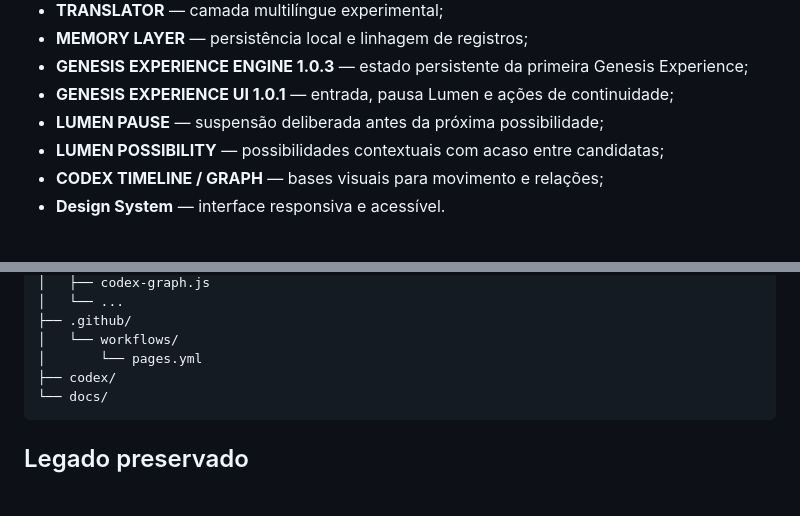
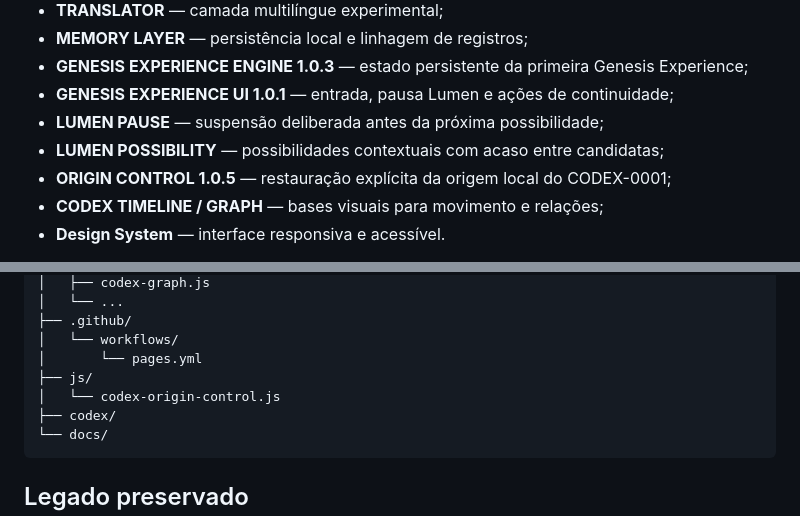
Before and after one commit to producerdcs-cpu/neuroquantic-codex, a Markdown page: README.md, 2 parts joined by grey strips. Drawn GitHub-style; blank space fills up the shorter version.

````diff
--- a/README.md
+++ b/README.md
@@ -29,6 +29,7 @@ A primeira Genesis Experience está publicada em **GitHub Pages** como **Public
 - **GENESIS EXPERIENCE UI 1.0.1** — entrada, pausa Lumen e ações de continuidade;
 - **LUMEN PAUSE** — suspensão deliberada antes da próxima possibilidade;
 - **LUMEN POSSIBILITY** — possibilidades contextuais com acaso entre candidatas;
+- **ORIGIN CONTROL 1.0.5** — restauração explícita da origem local do CODEX-0001;
 - **CODEX TIMELINE / GRAPH** — bases visuais para movimento e relações;
 - **Design System** — interface responsiva e acessível.
 
@@ -174,6 +179,8 @@ neuroquantic-codex/
 ├── .github/
 │   └── workflows/
 │       └── pages.yml
+├── js/
+│   └── codex-origin-control.js
 ├── codex/
 └── docs/
 ```
````
Also changed, not shown: other parts of README.md (+6 -2 lines).
